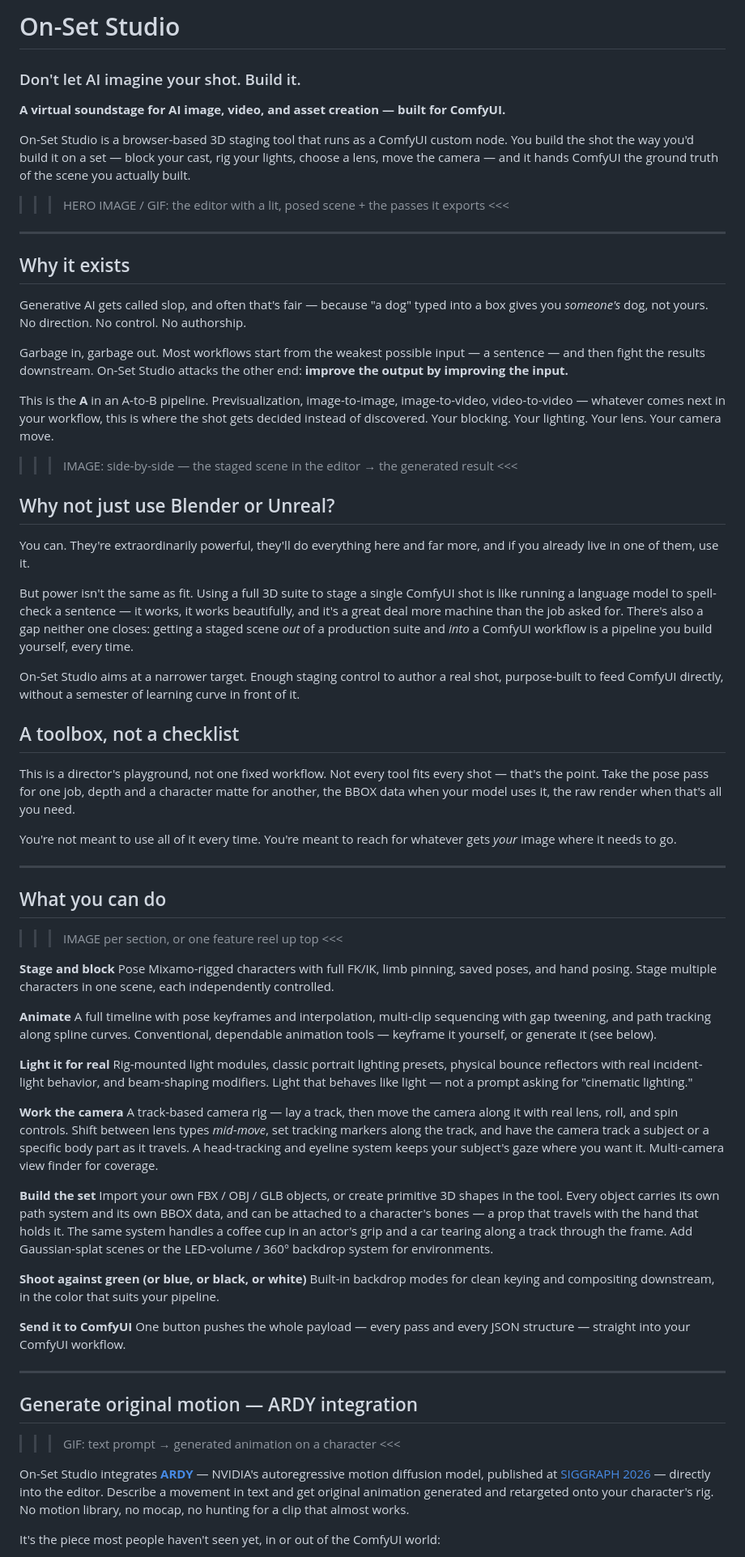
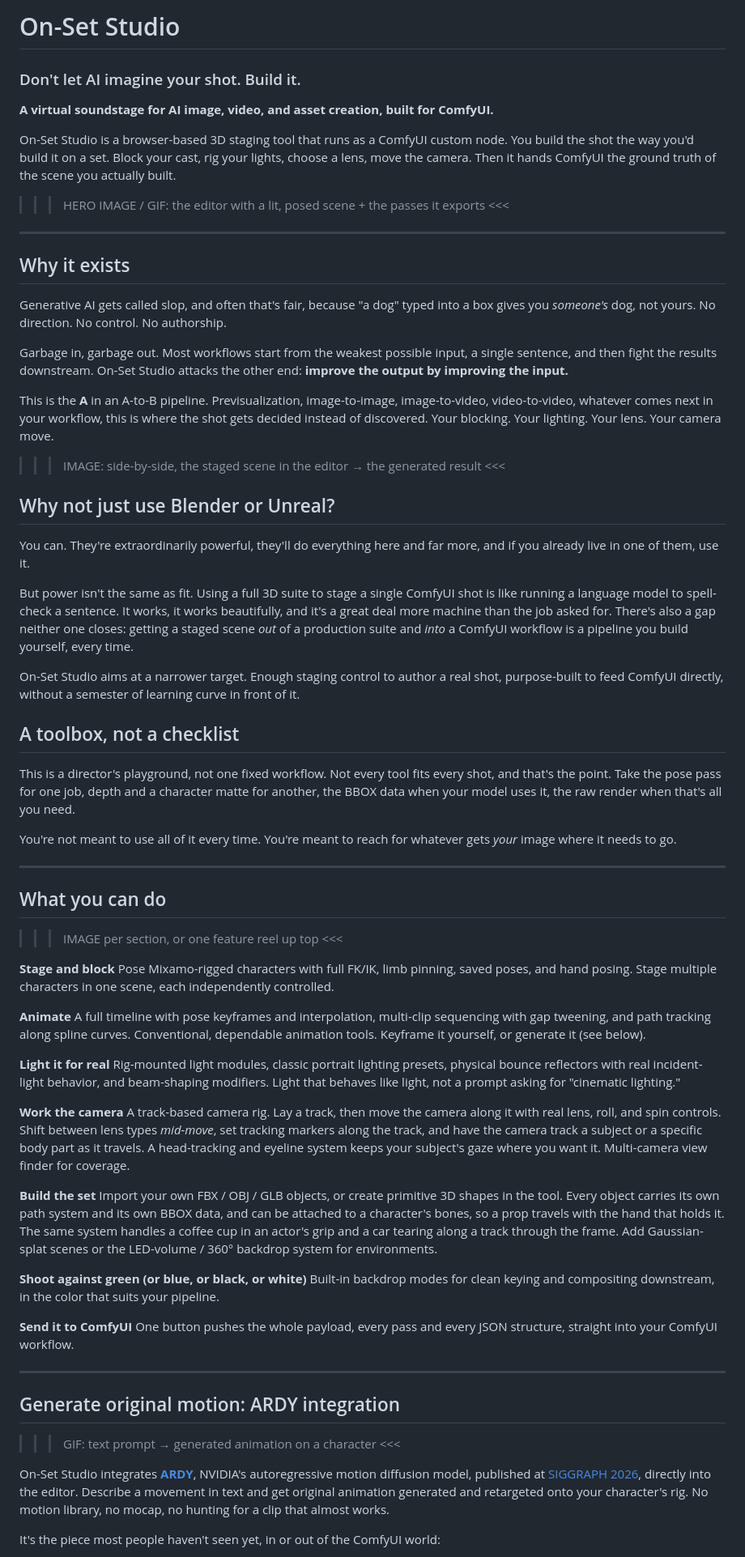
Before and after one commit to IsItDanOrAi/ComfyUI-On-Set-Studio, a Markdown page: README.md, the part around one of its changes. Shown at 81% size. GitHub-like rendering.

```diff
--- a/README.md
+++ b/README.md
@@ -1,19 +1,19 @@
 <!--
-  >>> IMAGE <<< markers show where visuals go. The hero one matters most —
-  it sells the tool before a single line is read. A feature reel here would
-  do more than any paragraph.
+  >>> IMAGE <<< markers show where visuals go. The hero one matters most.
+  It sells the tool before a single line is read, and a feature reel there
+  would do more than any paragraph.
 -->
 
 # On-Set Studio
 
 ### Don't let AI imagine your shot. Build it.
 
-**A virtual soundstage for AI image, video, and asset creation — built for ComfyUI.**
+**A virtual soundstage for AI image, video, and asset creation, built for ComfyUI.**
 
 On-Set Studio is a browser-based 3D staging tool that runs as a ComfyUI custom
-node. You build the shot the way you'd build it on a set — block your cast,
-rig your lights, choose a lens, move the camera — and it hands ComfyUI the
-ground truth of the scene you actually built.
+node. You build the shot the way you'd build it on a set. Block your cast, rig
+your lights, choose a lens, move the camera. Then it hands ComfyUI the ground
+truth of the scene you actually built.
 
 >>> HERO IMAGE / GIF: the editor with a lit, posed scene + the passes it exports <<<
 
@@ -21,20 +21,20 @@ ground truth of the scene you actually built.
 
 ## Why it exists
 
-Generative AI gets called slop, and often that's fair — because "a dog" typed
+Generative AI gets called slop, and often that's fair, because "a dog" typed
 into a box gives you *someone's* dog, not yours. No direction. No control. No
 authorship.
 
-Garbage in, garbage out. Most workflows start from the weakest possible
-input — a sentence — and then fight the results downstream. On-Set Studio
-attacks the other end: **improve the output by improving the input.**
+Garbage in, garbage out. Most workflows start from the weakest possible input,
+a single sentence, and then fight the results downstream. On-Set Studio attacks
+the other end: **improve the output by improving the input.**
 
 This is the **A** in an A-to-B pipeline. Previsualization, image-to-image,
-image-to-video, video-to-video — whatever comes next in your workflow, this is
+image-to-video, video-to-video, whatever comes next in your workflow, this is
 where the shot gets decided instead of discovered. Your blocking. Your
 lighting. Your lens. Your camera move.
 
->>> IMAGE: side-by-side — the staged scene in the editor → the generated result <<<
+>>> IMAGE: side-by-side, the staged scene in the editor → the generated result <<<
 
 ## Why not just use Blender or Unreal?
 
@@ -42,7 +42,7 @@ You can. They're extraordinarily powerful, they'll do everything here and far
 more, and if you already live in one of them, use it.
 
 But power isn't the same as fit. Using a full 3D suite to stage a single
-ComfyUI shot is like running a language model to spell-check a sentence — it
+ComfyUI shot is like running a language model to spell-check a sentence. It
 works, it works beautifully, and it's a great deal more machine than the job
 asked for. There's also a gap neither one closes: getting a staged scene *out*
 of a production suite and *into* a ComfyUI workflow is a pipeline you build
@@ -55,7 +55,7 @@ learning curve in front of it.
 ## A toolbox, not a checklist
 
 This is a director's playground, not one fixed workflow. Not every tool fits
-every shot — that's the point. Take the pose pass for one job, depth and a
+every shot, and that's the point. Take the pose pass for one job, depth and a
 character matte for another, the BBOX data when your model uses it, the raw
 render when that's all you need.
 
@@ -76,15 +76,15 @@ controlled.
 **Animate**
 A full timeline with pose keyframes and interpolation, multi-clip sequencing
 with gap tweening, and path tracking along spline curves. Conventional,
-dependable animation tools — keyframe it yourself, or generate it (see below).
+dependable animation tools. Keyframe it yourself, or generate it (see below).
 
 **Light it for real**
 Rig-mounted light modules, classic portrait lighting presets, physical bounce
 reflectors with real incident-light behavior, and beam-shaping modifiers. Light
-that behaves like light — not a prompt asking for "cinematic lighting."
+that behaves like light, not a prompt asking for "cinematic lighting."
 
 **Work the camera**
-A track-based camera rig — lay a track, then move the camera along it with real
+A track-based camera rig. Lay a track, then move the camera along it with real
 lens, roll, and spin controls. Shift between lens types *mid-move*, set
 tracking markers along the track, and have the camera track a subject or a
 specific body part as it travels. A head-tracking and eyeline system keeps your
@@ -93,28 +93,28 @@ subject's gaze where you want it. Multi-camera view finder for coverage.
 **Build the set**
 Import your own FBX / OBJ / GLB objects, or create primitive 3D shapes in the
 tool. Every object carries its own path system and its own BBOX data, and can
-be attached to a character's bones — a prop that travels with the hand that
-holds it. The same system handles a coffee cup in an actor's grip and a car
-tearing along a track through the frame. Add Gaussian-splat scenes or the
-LED-volume / 360° backdrop system for environments.
+be attached to a character's bones, so a prop travels with the hand that holds
+it. The same system handles a coffee cup in an actor's grip and a car tearing
+along a track through the frame. Add Gaussian-splat scenes or the LED-volume /
+360° backdrop system for environments.
 
 **Shoot against green (or blue, or black, or white)**
 Built-in backdrop modes for clean keying and compositing downstream, in the
 color that suits your pipeline.
 
 **Send it to ComfyUI**
-One button pushes the whole payload — every pass and every JSON structure —
+One button pushes the whole payload, every pass and every JSON structure,
 straight into your ComfyUI workflow.
 
 ---
 
-## Generate original motion — ARDY integration
+## Generate original motion: ARDY integration
 
 >>> GIF: text prompt → generated animation on a character <<<
 
-On-Set Studio integrates **[ARDY](https://github.com/nv-tlabs/ardy)** —
-NVIDIA's autoregressive motion diffusion model, published at
-[SIGGRAPH 2026](https://research.nvidia.com/labs/sil/projects/ardy/) — directly
+On-Set Studio integrates **[ARDY](https://github.com/nv-tlabs/ardy)**, NVIDIA's
+autoregressive motion diffusion model, published at
+[SIGGRAPH 2026](https://research.nvidia.com/labs/sil/projects/ardy/), directly
 into the editor. Describe a movement in text and get original animation
 generated and retargeted onto your character's rig. No motion library, no
 mocap, no hunting for a clip that almost works.
```
Also changed, not shown: other parts of README.md (+29 -29 lines).
